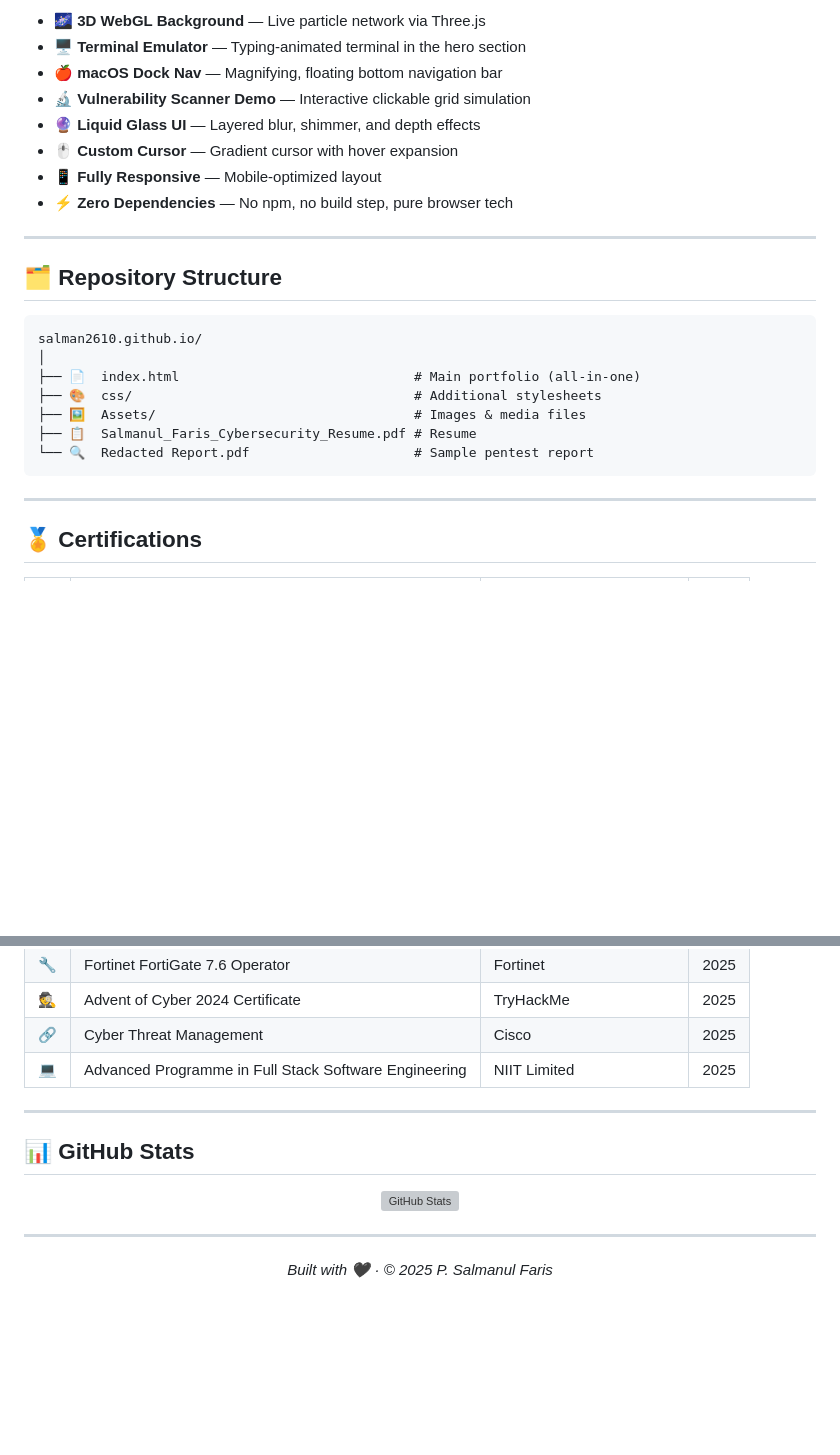
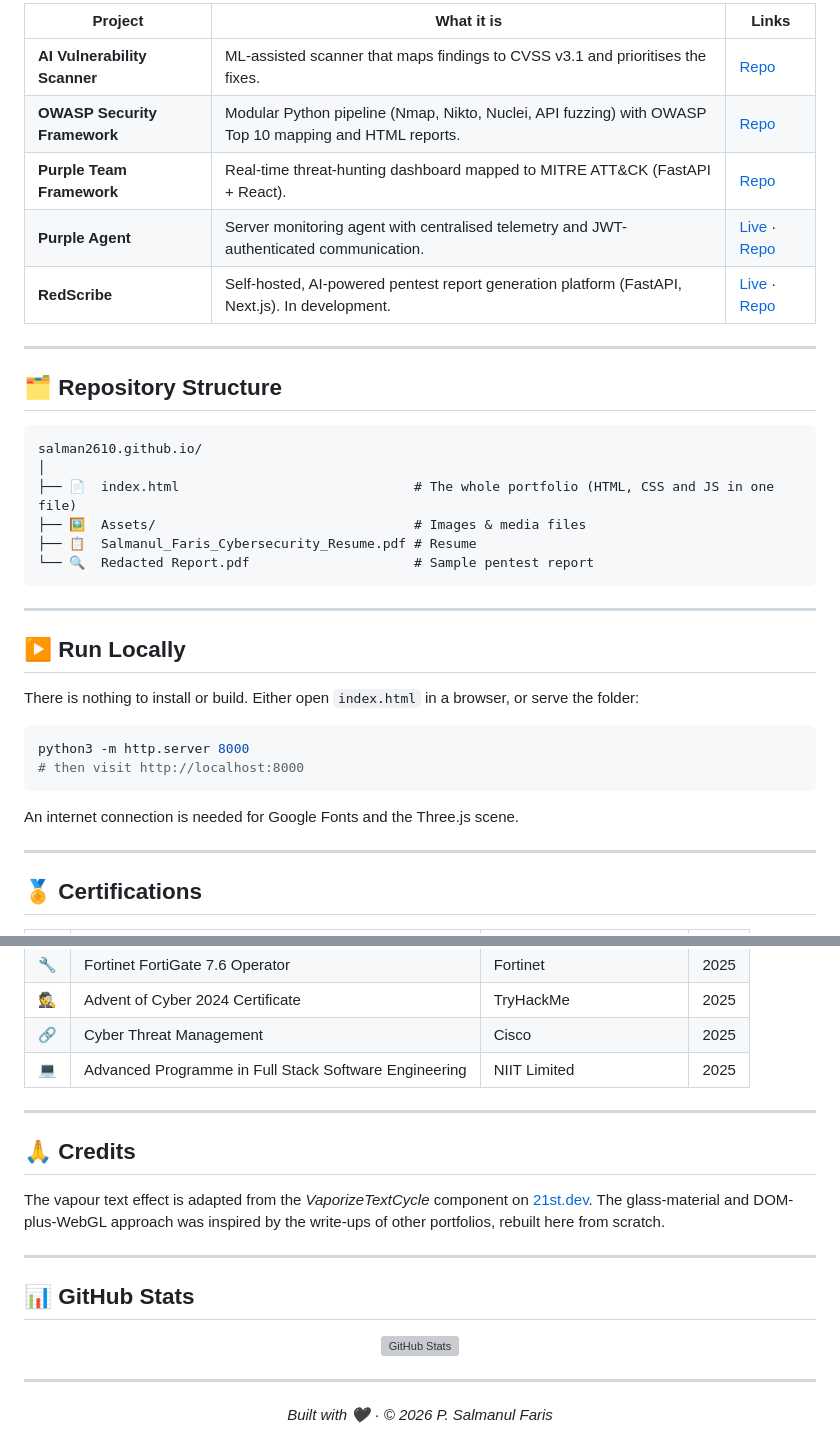
Before and after one commit to salman2610/salman2610.github.io, a Markdown page: README.md, 2 parts joined by grey strips. GitHub-like rendering; blank space fills up the shorter version; grey boxes are pictures that could not be loaded.

````diff
--- a/README.md
+++ b/README.md
@@ -51,12 +71,11 @@ Status    : [ OPEN TO OPPORTUNITIES ]
 
-- 🌌 **3D WebGL Background** — Live particle network via Three.js
-- 🖥️ **Terminal Emulator** — Typing-animated terminal in the hero section
-- 🍎 **macOS Dock Nav** — Magnifying, floating bottom navigation bar
-- 🔬 **Vulnerability Scanner Demo** — Interactive clickable grid simulation
-- 🔮 **Liquid Glass UI** — Layered blur, shimmer, and depth effects
-- 🖱️ **Custom Cursor** — Gradient cursor with hover expansion
-- 📱 **Fully Responsive** — Mobile-optimized layout
-- ⚡ **Zero Dependencies** — No npm, no build step, pure browser tech
+| Project | What it is | Links |
+|---------|-----------|-------|
+| **AI Vulnerability Scanner** | ML-assisted scanner that maps findings to CVSS v3.1 and prioritises the fixes. | [Repo](https://github.com/salman2610/ai-vuln-scanner) |
+| **OWASP Security Framework** | Modular Python pipeline (Nmap, Nikto, Nuclei, API fuzzing) with OWASP Top 10 mapping and HTML reports. | [Repo](https://github.com/salman2610/OWASP-Framework) |
+| **Purple Team Framework** | Real-time threat-hunting dashboard mapped to MITRE ATT&CK (FastAPI + React). | [Repo](https://github.com/salman2610/PurpleTeam-Project) |
+| **Purple Agent** | Server monitoring agent with centralised telemetry and JWT-authenticated communication. | [Live](https://purple-agent-omega.vercel.app/) · [Repo](https://github.com/salman2610/purple-agent) |
+| **RedScribe** | Self-hosted, AI-powered pentest report generation platform (FastAPI, Next.js). In development. | [Live](https://redscribe-2291.vercel.app/) · [Repo](https://github.com/salman2610/redscribe) |
 
 ---
 
@@ -65,12 +84,24 @@ Status    : [ OPEN TO OPPORTUNITIES ]
 ```
 salman2610.github.io/
 │
-├── 📄  index.html                              # Main portfolio (all-in-one)
-├── 🎨  css/                                    # Additional stylesheets
+├── 📄  index.html                              # The whole portfolio (HTML, CSS and JS in one file)
 ├── 🖼️  Assets/                                 # Images & media files
 ├── 📋  Salmanul_Faris_Cybersecurity_Resume.pdf # Resume
 └── 🔍  Redacted Report.pdf                     # Sample pentest report
 ```
+
+---
+
+## ▶️ Run Locally
+
+There is nothing to install or build. Either open `index.html` in a browser, or serve the folder:
+
+```bash
+python3 -m http.server 8000
+# then visit http://localhost:8000
+```
+
+An internet connection is needed for Google Fonts and the Three.js scene.
 
 ---
 
@@ -88,6 +119,12 @@ salman2610.github.io/
 
 ---
 
+## 🙏 Credits
+
+The vapour text effect is adapted from the *VaporizeTextCycle* component on [21st.dev](https://21st.dev). The glass-material and DOM-plus-WebGL approach was inspired by the write-ups of other portfolios, rebuilt here from scratch.
+
+---
+
 ## 📊 GitHub Stats
 
 <div align="center">
@@ -100,6 +137,6 @@ salman2610.github.io/
 
 <div align="center">
 
-*Built with 🖤 · © 2025 P. Salmanul Faris*
+*Built with 🖤 · © 2026 P. Salmanul Faris*
 
 </div>
````
Also changed, not shown: other parts of README.md (+31 -11 lines).
